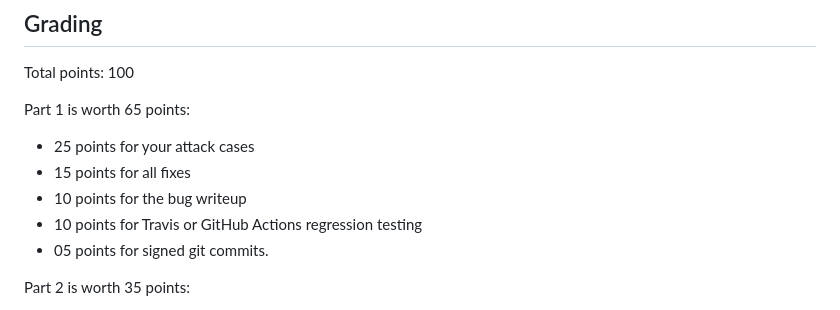
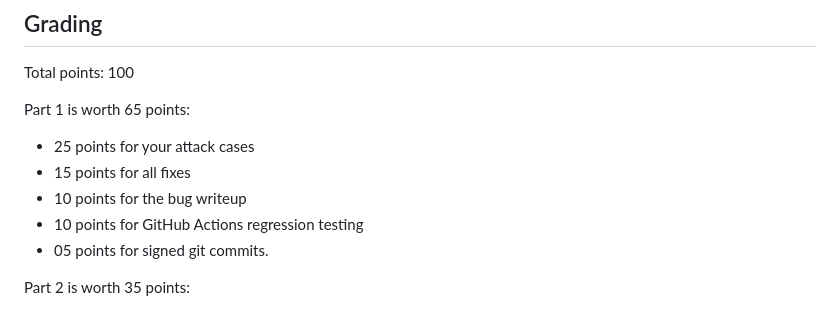
Before and after one commit to kcg295/AppSecAssignment2.1, a Markdown page: GiftcardSite/HW2_Instructions.md, the part around the change. GitHub-like rendering.

```diff
--- a/GiftcardSite/HW2_Instructions.md
+++ b/GiftcardSite/HW2_Instructions.md
@@ -153,7 +153,7 @@ Part 1 is worth 65 points:
 * 25 points for your attack cases
 * 15 points for all fixes
 * 10 points for the bug writeup
-* 10 points for Travis or GitHub Actions regression testing
+* 10 points for GitHub Actions regression testing
 * 05 points for signed git commits.
 
 Part 2 is worth 35 points:
```
